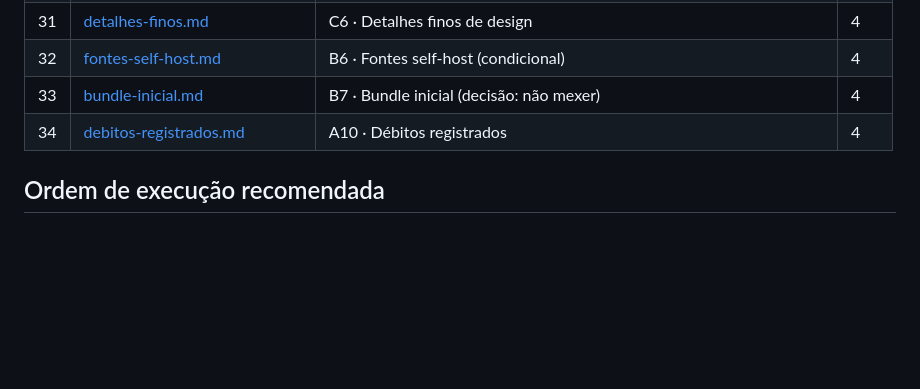
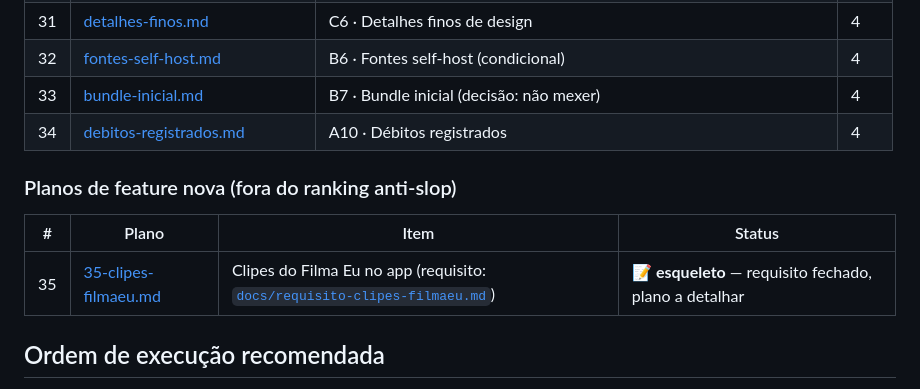
Before and after one commit to rdias612/racha, a Markdown page: docs/planos-implementacao/README.md, the part around the change. Rendered like a GitHub page; blank space fills up the shorter version.

Commit message:
feat: add implementation plan and requirements for "Clipes do Filma Eu" feature in PWA

```diff
--- a/docs/planos-implementacao/README.md
+++ b/docs/planos-implementacao/README.md
@@ -56,6 +56,12 @@ As validações visuais/funcionais no aparelho listadas na seção 5 de cada pla
 | 33 | [bundle-inicial.md](33-bundle-inicial.md) | B7 · Bundle inicial (decisão: não mexer) | 4 |
 | 34 | [debitos-registrados.md](34-debitos-registrados.md) | A10 · Débitos registrados | 4 |
 
+### Planos de feature nova (fora do ranking anti-slop)
+
+| # | Plano | Item | Status |
+|---|---|---|---|
+| 35 | [35-clipes-filmaeu.md](35-clipes-filmaeu.md) | Clipes do Filma Eu no app (requisito: [`docs/requisito-clipes-filmaeu.md`](../requisito-clipes-filmaeu.md)) | 📝 **esqueleto** — requisito fechado, plano a detalhar |
+
 ## Ordem de execução recomendada
 
 - **Onda anti-slop**: 03 → 01 → 02 → 04 (Tier 1), depois a cadeia 07 → 05 → 06 (D5 → D2 → D3 — dependência real entre eles).
```
Also changed, not shown: docs/planos-implementacao/35-clipes-filmaeu.md (added, +58 -0 lines), docs/requisito-clipes-filmaeu.md (added, +113 -0 lines).
